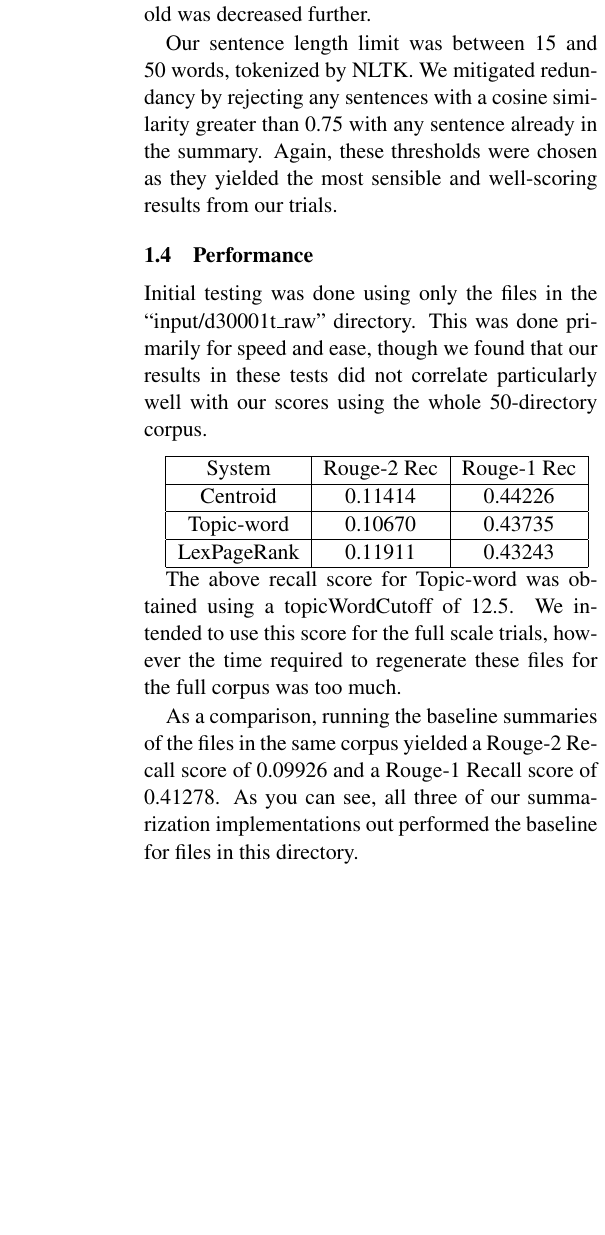
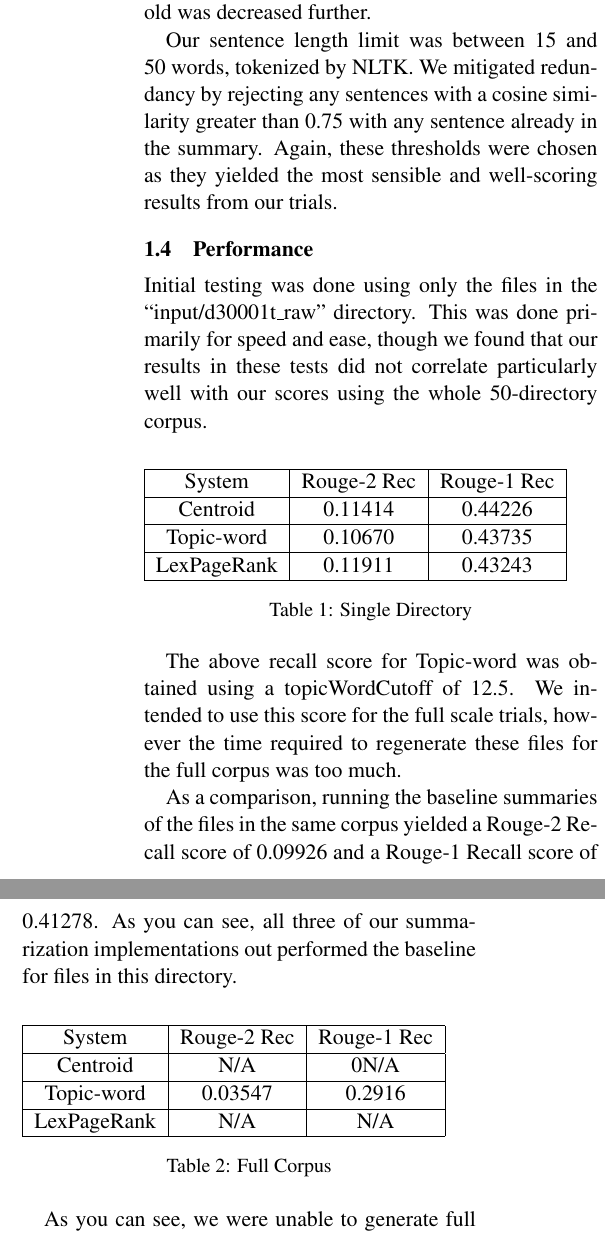
Before and after one commit to closen39/CIS-530-Project, a LaTeX document (writeup/naaclhlt2013.tex): part of one column of page 2 of 3 before the commit and two parts of the columns of page 2 of 3 after it, the two joined at a grey line, cut so that both start at the same text, the shorter picture padded with empty space. Compiled offline with pdfLaTeX.

Commit message:
more results

```diff
--- a/writeup/naaclhlt2013.tex
+++ b/writeup/naaclhlt2013.tex
@@ -68,6 +68,7 @@ Our sentence length limit was between 15 and 50 words, tokenized by NLTK. We mit
 
 \subsection{Performance}
 Initial testing was done using only the files in the ``input/d30001t\_raw'' directory. This was done primarily for speed and ease, though we found that our results in these tests did not correlate particularly well with our scores using the whole 50-directory corpus.
+\begin{table}[htb!]
 \vskip 0.5em
 \begin{tabular}{|c|c|c|}
   \hline
@@ -75,12 +76,28 @@ Initial testing was done using only the files in the ``input/d30001t\_raw'' dire
   Centroid & 0.11414 &0.44226\\ \hline
   Topic-word & 0.10670 & 0.43735\\ \hline
   LexPageRank & 0.11911 & 0.43243\\ \hline
+
 \end{tabular}
+  \caption{Single Directory}
+\end{table}
 
 The above recall score for Topic-word was obtained using a topicWordCutoff of 12.5. We intended to use this score for the full scale trials, however the time required to regenerate these files for the full corpus was too much.
 
 As a comparison, running the baseline summaries of the files in the same corpus yielded a Rouge-2 Recall score of 0.09926 and a Rouge-1 Recall score of 0.41278. As you can see, all three of our summarization implementations out performed the baseline for files in this directory.
+\begin{table}[htb!]
+\vskip 0.5em
+\begin{tabular}{|c|c|c|}
+  \hline
+  System & Rouge-2 Rec & Rouge-1 Rec\\ \hline
+  Centroid & N/A &0N/A\\ \hline
+  Topic-word & 0.03547 & 0.2916\\ \hline
+  LexPageRank & N/A & N/A\\ \hline
 
+\end{tabular}
+  \caption{Full Corpus}
+\end{table}
+
+As you can see, we were unable to generate full corpus summaries for the LexPageRank summarizer due to time constraints. At the time of writing, the summarizer had been running for four hours. We simply did not anticipate the amount of time required to generate the final summaries, and hope that our preliminary results are sufficient.
 
 \section{Custom Summarization System}
 \subsection{System Design}
```
Also changed, not shown: writeup/naaclhlt2013.pdf.
